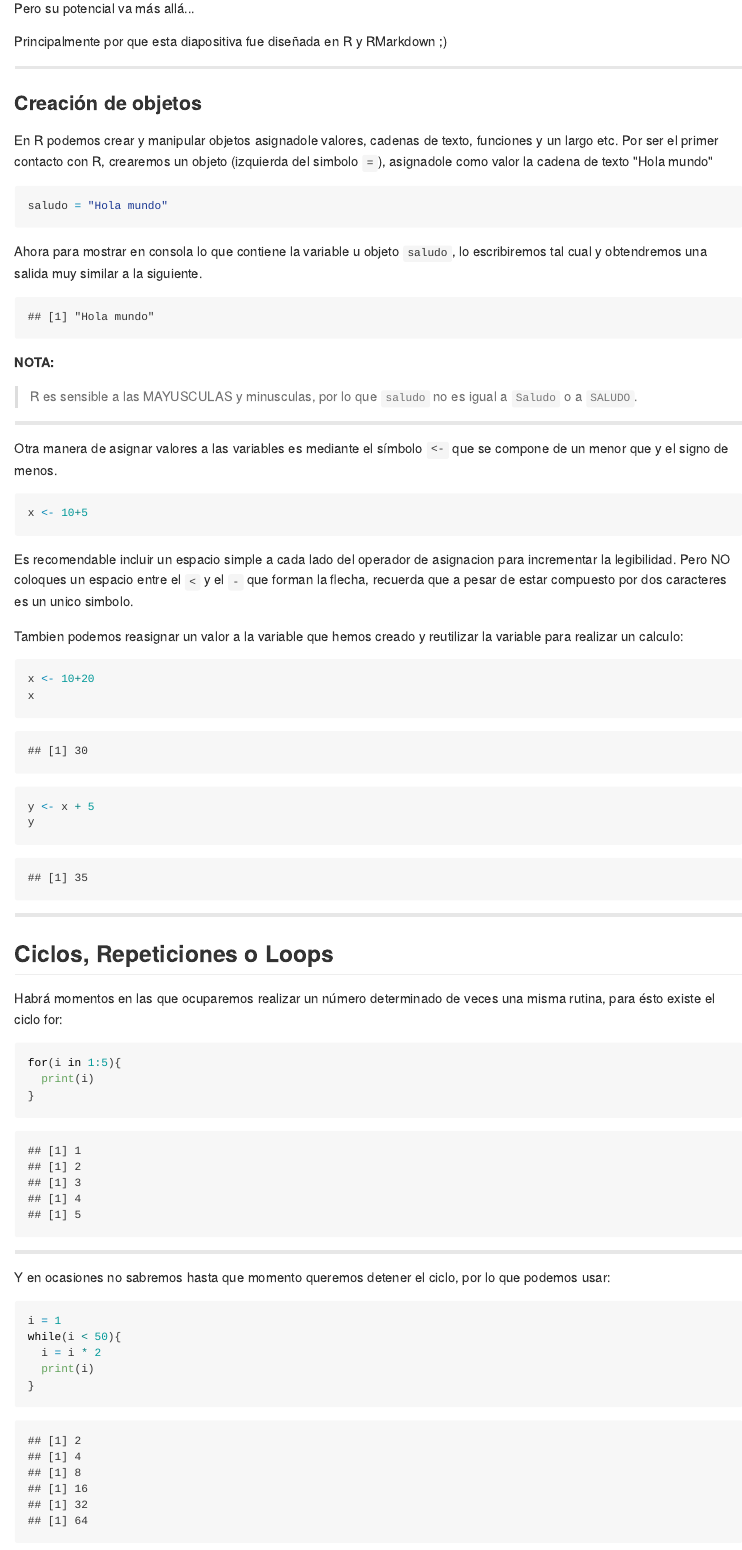
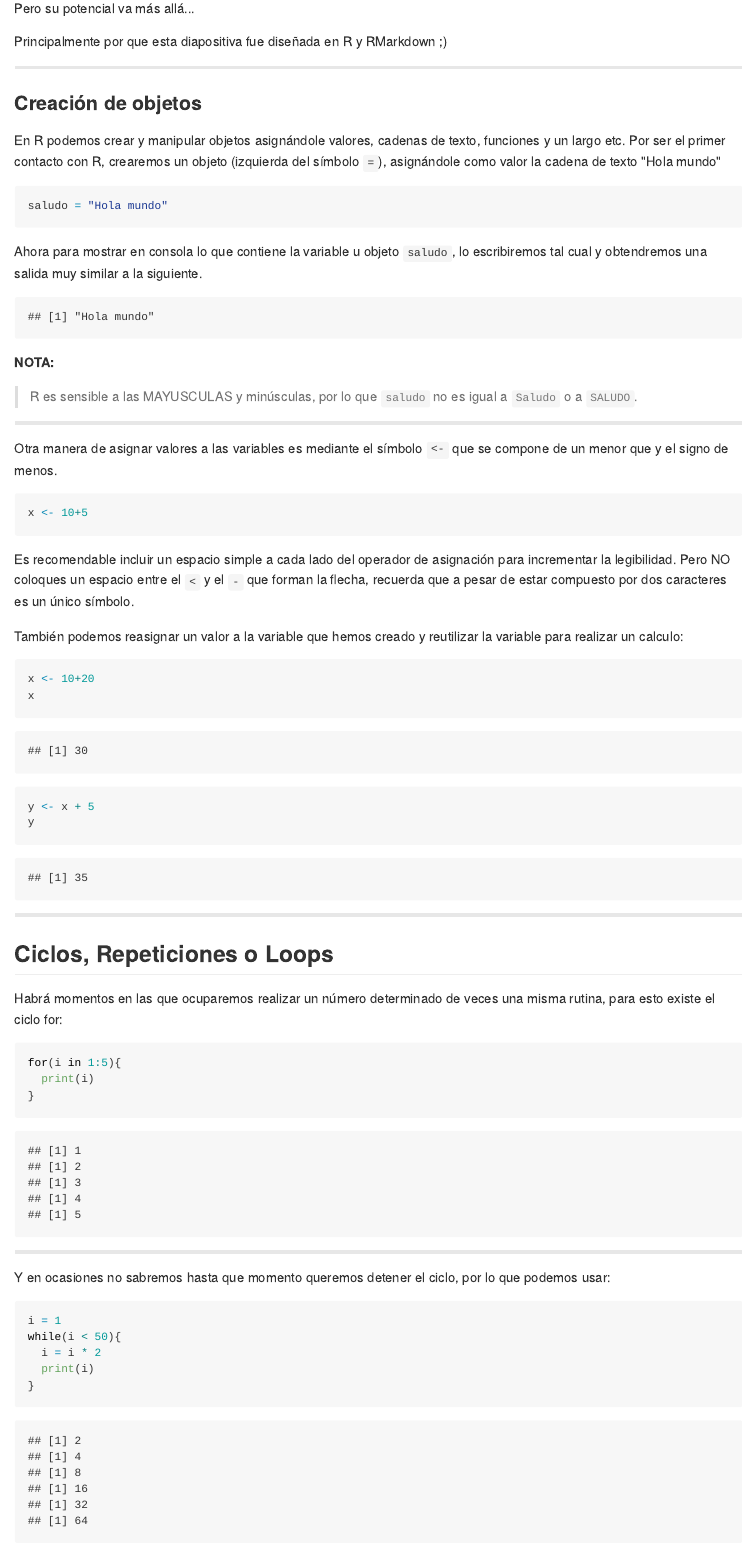
Before and after one commit to frahik/Curso, an R Markdown document (index.Rmd): the page in a window 1100 px wide, from 1290 px down. The pictures show the output file index.md that the author committed with the source, drawn offline in the style of GitHub.

Commit message:
publishing deck

````diff
--- a/index.Rmd
+++ b/index.Rmd
@@ -1,5 +1,5 @@
 ---
-title       : Curso R - Basico
+title       : Curso R - Básico
 subtitle    : Aprendiendo lo básico de R
 author      : Francisco Javier Luna Vázquez
 job         : Estudiante
@@ -59,8 +59,8 @@ Principalmente por que esta diapositiva fue diseñada en R y RMarkdown ;)
 
 ### Creación de objetos
 
-En R podemos crear y manipular objetos asignadole valores, cadenas de texto, funciones y un largo etc.
-Por ser el primer contacto con R, crearemos un objeto (izquierda del simbolo `=`), asignadole como valor la cadena de texto "Hola mundo"
+En R podemos crear y manipular objetos asignándole valores, cadenas de texto, funciones y un largo etc.
+Por ser el primer contacto con R, crearemos un objeto (izquierda del símbolo `=`), asignándole como valor la cadena de texto "Hola mundo"
 ```{R, eval=F}
 saludo = "Hola mundo"
 ```
@@ -71,7 +71,7 @@ saludo
 ```
 
 **NOTA:**
-> R es sensible a las MAYUSCULAS y minusculas, por lo que `saludo` no es igual a `Saludo` o a `SALUDO`.
+> R es sensible a las MAYUSCULAS y minúsculas, por lo que `saludo` no es igual a `Saludo` o a `SALUDO`.
 
 ---
 
@@ -81,9 +81,9 @@ Otra manera de asignar valores a las variables es mediante el símbolo `<-` que
 x <- 10+5
 ```
 
-Es recomendable incluir un espacio simple a cada lado del operador de asignacion para incrementar la legibilidad. Pero NO coloques un espacio entre el `<` y el `-` que forman la flecha, recuerda que a pesar de estar compuesto por dos caracteres es un unico simbolo.
+Es recomendable incluir un espacio simple a cada lado del operador de asignación para incrementar la legibilidad. Pero NO coloques un espacio entre el `<` y el `-` que forman la flecha, recuerda que a pesar de estar compuesto por dos caracteres es un único símbolo.
 
-Tambien podemos reasignar un valor a la variable que hemos creado y reutilizar la variable para realizar un calculo:
+También podemos reasignar un valor a la variable que hemos creado y reutilizar la variable para realizar un calculo:
 ```{R}
 x <- 10+20
 x
@@ -95,7 +95,7 @@ y
 
 ## Ciclos, Repeticiones o Loops
 
-Habrá momentos en las que ocuparemos realizar un número determinado de veces una misma rutina, para ésto existe el ciclo for:
+Habrá momentos en las que ocuparemos realizar un número determinado de veces una misma rutina, para esto existe el ciclo for:
 
 ```{R}
 for(i in 1:5){
````
Also changed, not shown: index.html, index.md, index.Rmd (10 more changed lines).
